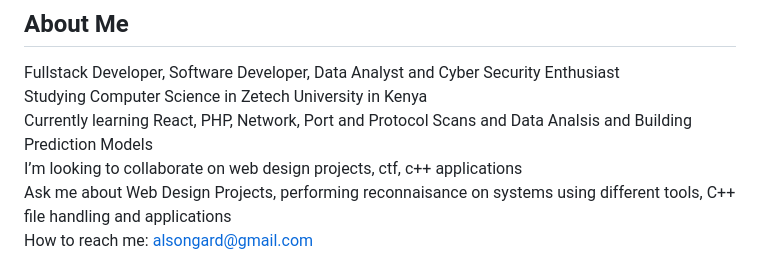
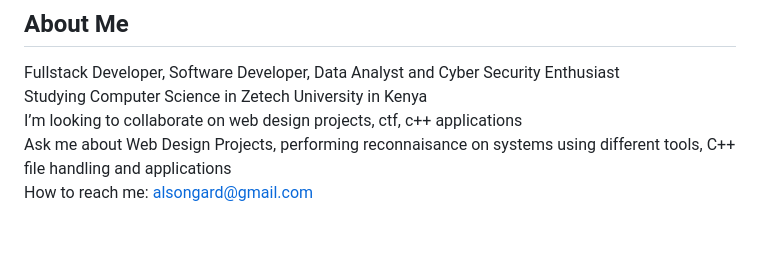
Before and after one commit to alsongard/alsongard, a Markdown page: README.md, the part around one of its changes. Drawn GitHub-style; blank space fills up the shorter version.

```diff
--- a/README.md
+++ b/README.md
@@ -8,7 +7,6 @@ Here are some ideas to get you started:
 ## About Me
 Fullstack Developer, Software Developer, Data Analyst and Cyber Security Enthusiast
 Studying Computer Science in Zetech University in Kenya
-Currently learning React, PHP, Network, Port and Protocol Scans and Data Analsis and Building Prediction Models
 I’m looking to collaborate on web design projects, ctf, c++ applications
 Ask me about Web Design Projects, performing reconnaisance on systems using different tools, C++ file handling and applications
 How to reach me: alsongard@gmail.com
```
Also changed, not shown: other parts of README.md (+0 -1 lines).
